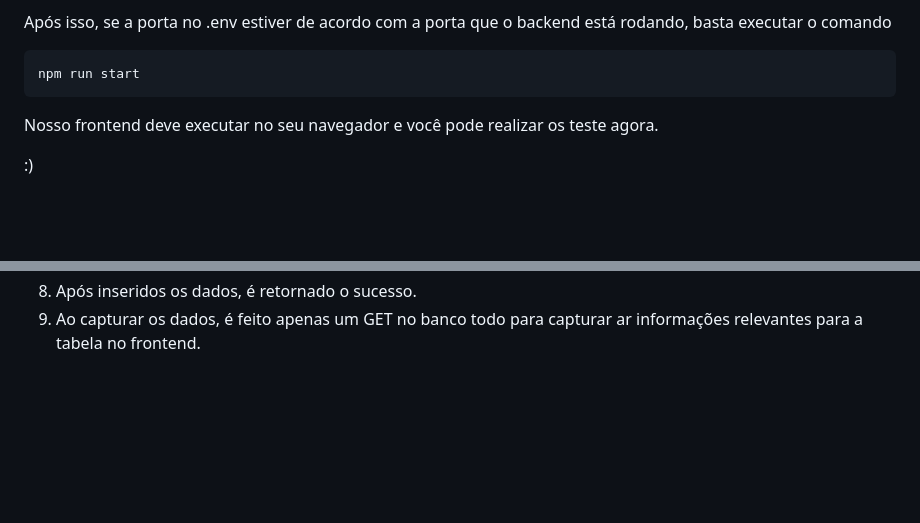
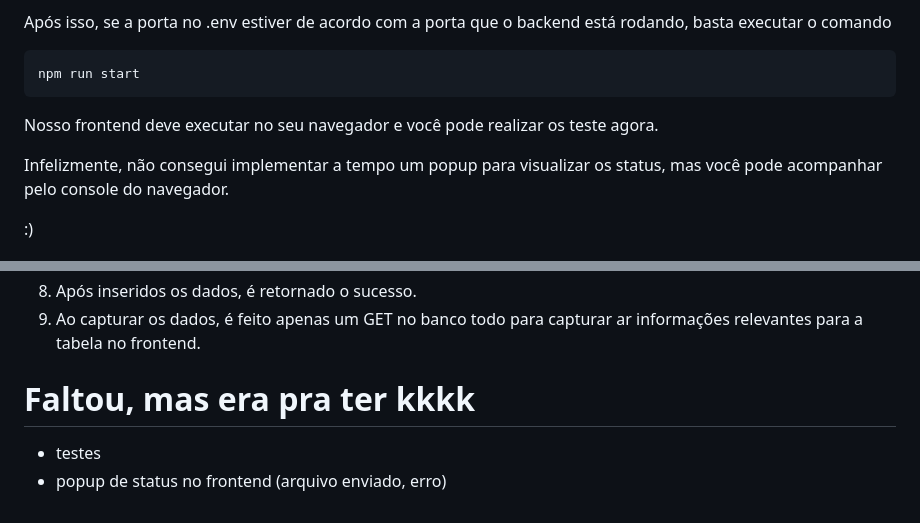
Before and after one commit to nomevini/developer-test, a Markdown page: README.md, 2 parts joined by grey strips. Rendered like a GitHub page; blank space fills up the shorter version.

```diff
--- a/README.md
+++ b/README.md
@@ -81,6 +81,8 @@ npm run start
 
 Nosso frontend deve executar no seu navegador e você pode realizar os teste agora.
 
+Infelizmente, não consegui implementar a tempo um popup para visualizar os status, mas você pode acompanhar pelo console do navegador.
+
 :)
 
 # Funcionamento idealizado do projeto
@@ -101,3 +108,7 @@ Seguindo as etapas partindo do usuário, o sistema está funcionando da seguinte
 	3. zte: Nesse caso, como o usuário só envia um por vez, caso ele enviasse 1 arquivo, eu teria slot, port, ont_id e state e no outro slot, port, ont_id, sn. Eu não poderia usar o ON CONFLIT aqui da forma que estava, pois o usuário poderia inserir o primeiro .txt que não tivesse o sn. também imaginei que o slots, port e onto_id não poderia ser únicos por si só. Portando, a estratégia aqui foi criar um index unico que ligava slot, port, ont_id e brand(que é a marca). Assim, se eu encontrasse um conflito para um registro, eu poderia garantir que era o slot, port, ont_id da marca zte.
 8. Após inseridos os dados, é retornado o sucesso.
 9. Ao capturar os dados, é feito apenas um GET no banco todo para capturar ar informações relevantes para a tabela no frontend.
+
+# Faltou, mas era pra ter kkkk
+- testes
+- popup de status no frontend (arquivo enviado, erro)
```
Also changed, not shown: other parts of README.md (+5 -0 lines).
